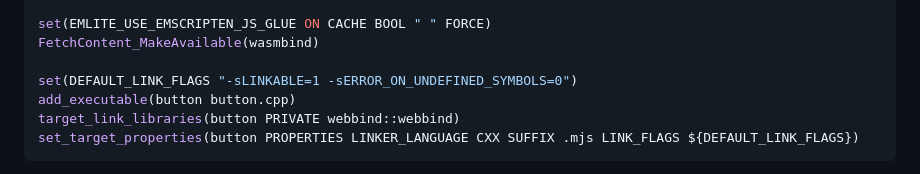
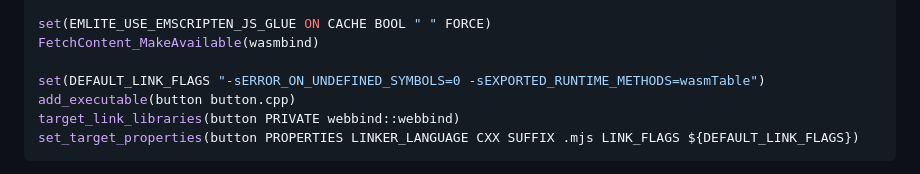
Before and after one commit to emlite/wasmbind, a Markdown page: README.emscripten.md, the part around the change. Rendered like a GitHub page.

```diff
--- a/README.emscripten.md
+++ b/README.emscripten.md
@@ -19,7 +19,7 @@ FetchContent_Declare(
 set(EMLITE_USE_EMSCRIPTEN_JS_GLUE ON CACHE BOOL " " FORCE)
 FetchContent_MakeAvailable(wasmbind)
 
-set(DEFAULT_LINK_FLAGS "-sLINKABLE=1 -sERROR_ON_UNDEFINED_SYMBOLS=0")
+set(DEFAULT_LINK_FLAGS "-sERROR_ON_UNDEFINED_SYMBOLS=0 -sEXPORTED_RUNTIME_METHODS=wasmTable")
 add_executable(button button.cpp)
 target_link_libraries(button PRIVATE webbind::webbind)
 set_target_properties(button PROPERTIES LINKER_LANGUAGE CXX SUFFIX .mjs LINK_FLAGS ${DEFAULT_LINK_FLAGS})
```
